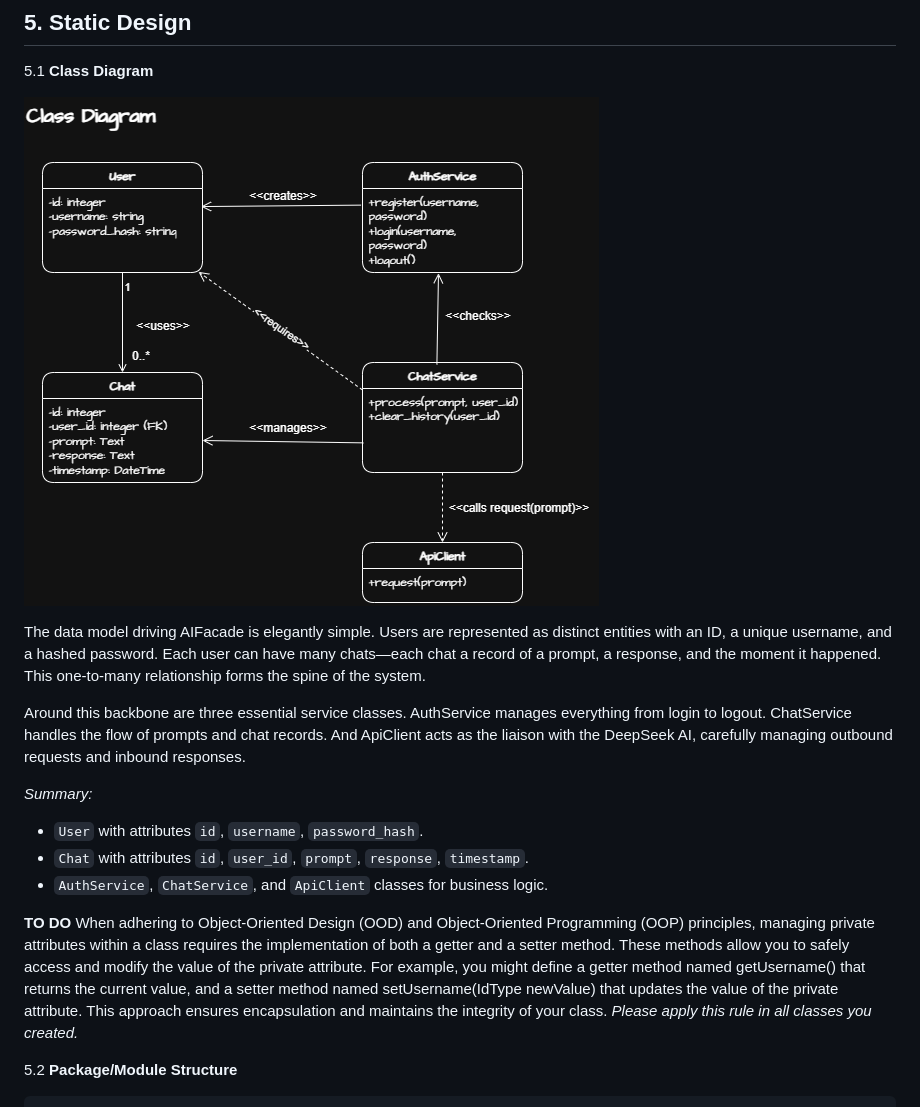
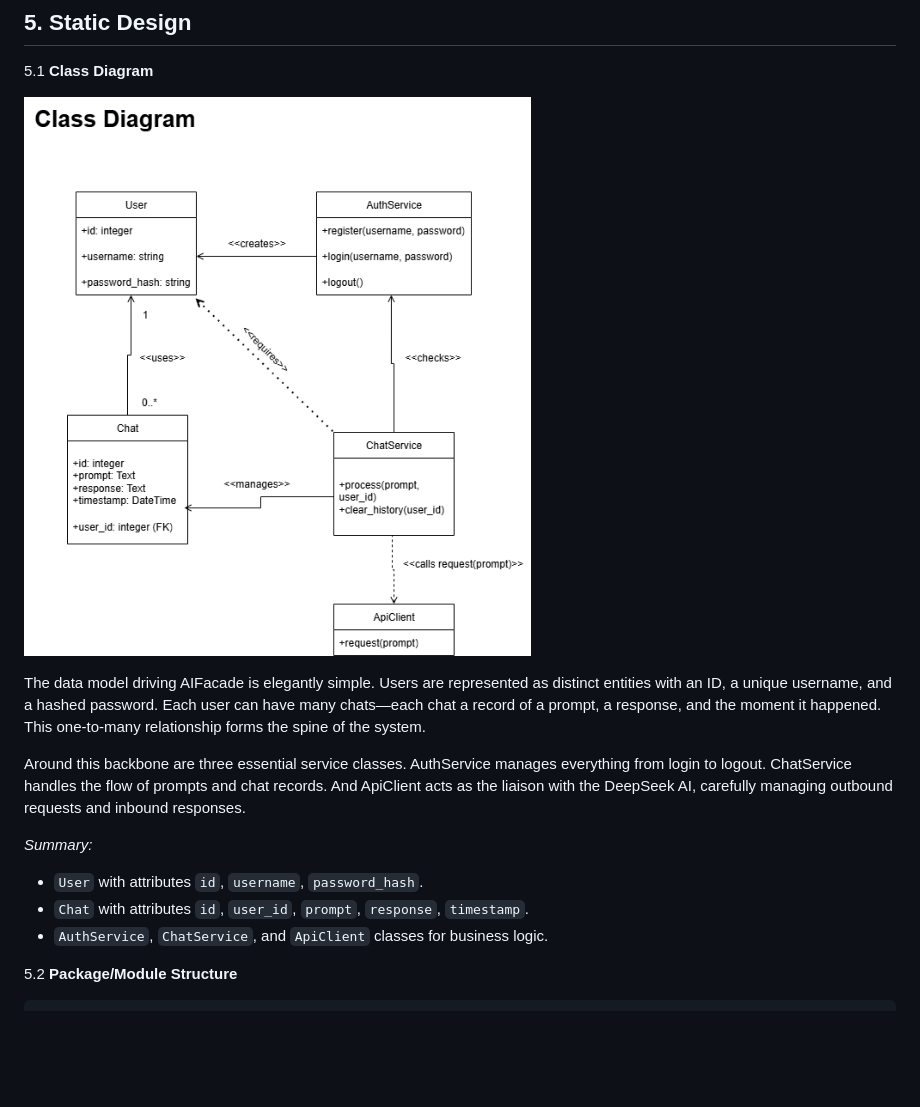
Before and after one commit to gapacurar/AIFacade, a Markdown page: docs/analysis_and_design_document.md, the part around the change. Drawn GitHub-style; pictures changed too: docs/class_diagram.png; blank space fills up the shorter version.

Commit message:
changed the class diagram png to properly show that the attributes are public and not private.

```diff
--- a/docs/analysis_and_design_document.md
+++ b/docs/analysis_and_design_document.md
@@ -72,10 +72,6 @@ Around this backbone are three essential service classes. AuthService manages ev
 - `User` with attributes `id`, `username`, `password_hash`.
 - `Chat` with attributes `id`, `user_id`, `prompt`, `response`, `timestamp`.
 - `AuthService`, `ChatService`, and `ApiClient` classes for business logic.
-
-**TO DO**
-When adhering to Object-Oriented Design (OOD) and Object-Oriented Programming (OOP) principles, managing private attributes within a class requires the implementation of both a getter and a setter method. These methods allow you to safely access and modify the value of the private attribute. For example, you might define a getter method named getUsername() that returns the current value, and a setter method named setUsername(IdType newValue) that updates the value of the private attribute. This approach ensures encapsulation and maintains the integrity of your class.
-*Please apply this rule in all classes you created.*
 
 5.2 **Package/Module Structure**
 
```
